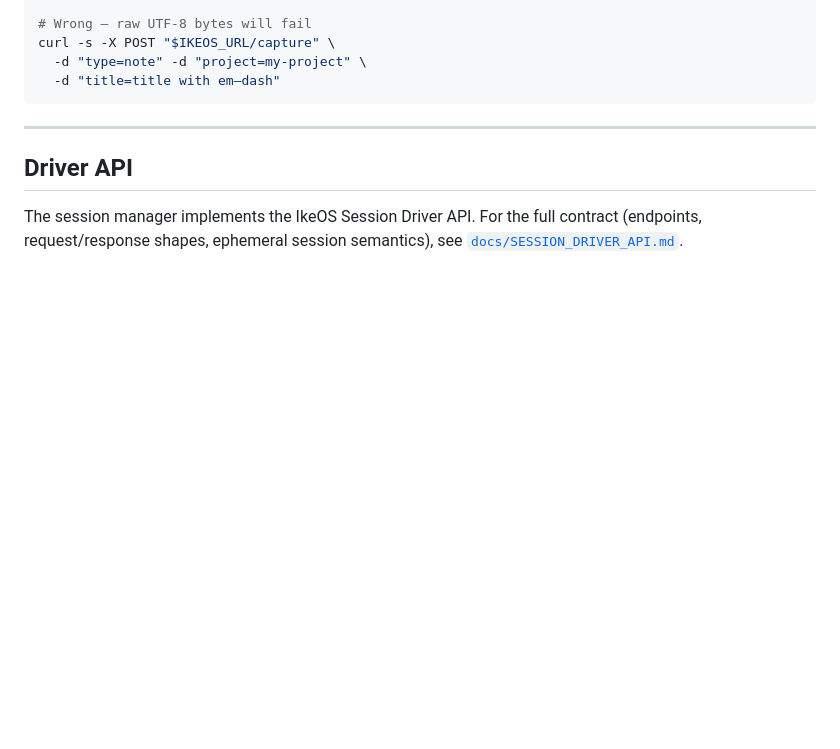
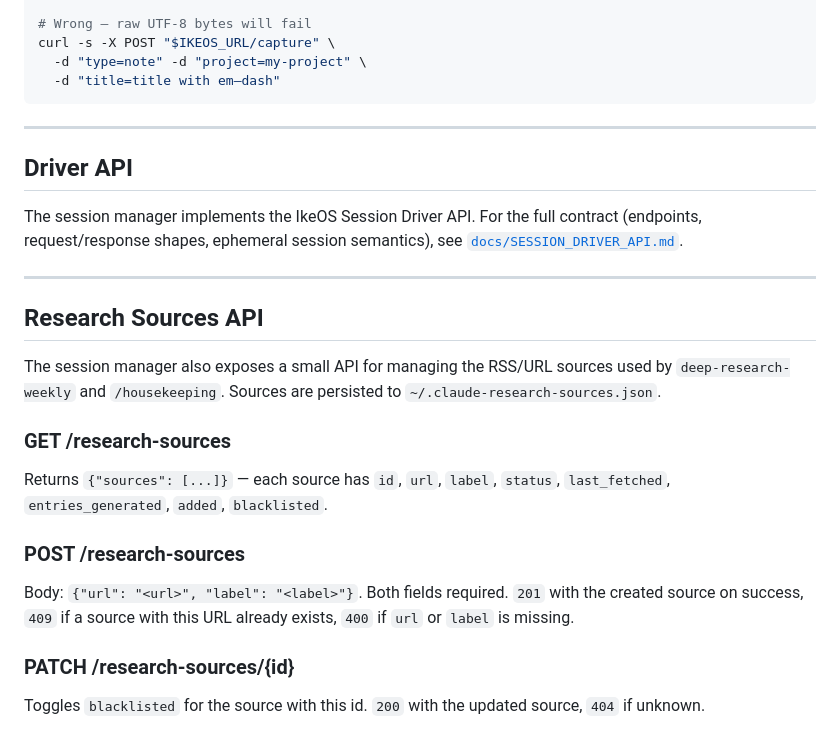
Before and after one commit to theryancoleman/ikeos, a Markdown page: adapters/claude-code/README.md, the part around the change. GitHub-like rendering; blank space fills up the shorter version.

Commit message:
docs: document /research-sources endpoints in session-manager adapter README

```diff
--- a/adapters/claude-code/README.md
+++ b/adapters/claude-code/README.md
@@ -116,3 +116,18 @@ curl -s -X POST "$IKEOS_URL/capture" \
 ## Driver API
 
 The session manager implements the IkeOS Session Driver API. For the full contract (endpoints, request/response shapes, ephemeral session semantics), see [`docs/SESSION_DRIVER_API.md`](../../docs/SESSION_DRIVER_API.md).
+
+---
+
+## Research Sources API
+
+The session manager also exposes a small API for managing the RSS/URL sources used by `deep-research-weekly` and `/housekeeping`. Sources are persisted to `~/.claude-research-sources.json`.
+
+### GET /research-sources
+Returns `{"sources": [...]}` — each source has `id`, `url`, `label`, `status`, `last_fetched`, `entries_generated`, `added`, `blacklisted`.
+
+### POST /research-sources
+Body: `{"url": "<url>", "label": "<label>"}`. Both fields required. `201` with the created source on success, `409` if a source with this URL already exists, `400` if `url` or `label` is missing.
+
+### PATCH /research-sources/{id}
+Toggles `blacklisted` for the source with this id. `200` with the updated source, `404` if unknown.
```
